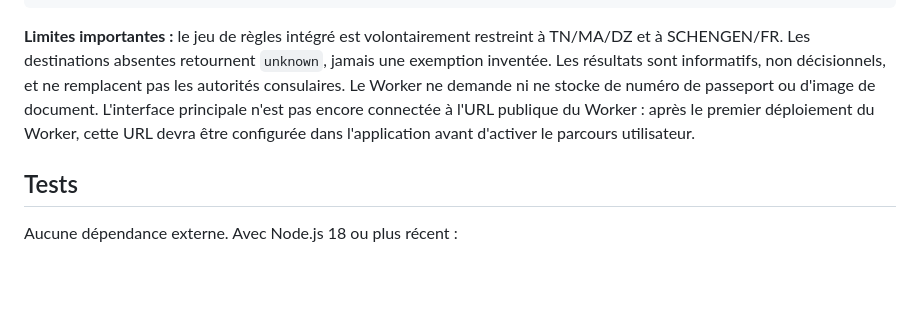
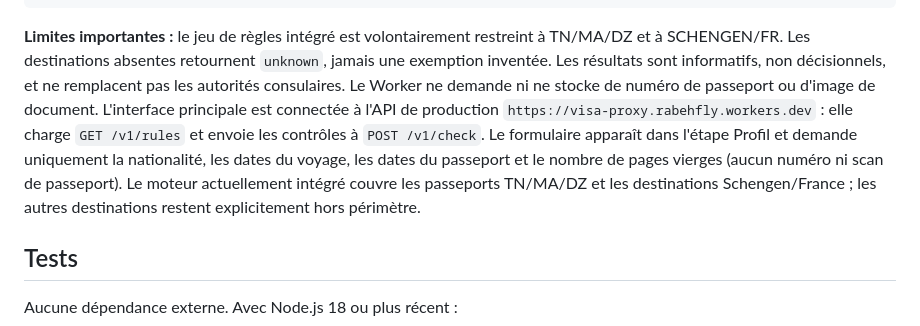
Before and after one commit to myVisa-Checker/visa-checker, a Markdown page: README.md, the part around the change. Rendered like a GitHub page; blank space fills up the shorter version.

Commit message:
Document production eligibility API integration

````diff
--- a/README.md
+++ b/README.md
@@ -45,7 +45,7 @@ Exemple de corps JSON :
 }
 ```
 
-**Limites importantes :** le jeu de règles intégré est volontairement restreint à TN/MA/DZ et à SCHENGEN/FR. Les destinations absentes retournent `unknown`, jamais une exemption inventée. Les résultats sont informatifs, non décisionnels, et ne remplacent pas les autorités consulaires. Le Worker ne demande ni ne stocke de numéro de passeport ou d'image de document. L'interface principale n'est pas encore connectée à l'URL publique du Worker : après le premier déploiement du Worker, cette URL devra être configurée dans l'application avant d'activer le parcours utilisateur.
+**Limites importantes :** le jeu de règles intégré est volontairement restreint à TN/MA/DZ et à SCHENGEN/FR. Les destinations absentes retournent `unknown`, jamais une exemption inventée. Les résultats sont informatifs, non décisionnels, et ne remplacent pas les autorités consulaires. Le Worker ne demande ni ne stocke de numéro de passeport ou d'image de document. L'interface principale est connectée à l'API de production `https://visa-proxy.rabehfly.workers.dev` : elle charge `GET /v1/rules` et envoie les contrôles à `POST /v1/check`. Le formulaire apparaît dans l'étape Profil et demande uniquement la nationalité, les dates du voyage, les dates du passeport et le nombre de pages vierges (aucun numéro ni scan de passeport). Le moteur actuellement intégré couvre les passeports TN/MA/DZ et les destinations Schengen/France ; les autres destinations restent explicitement hors périmètre.
 
 ## Tests
 
````
